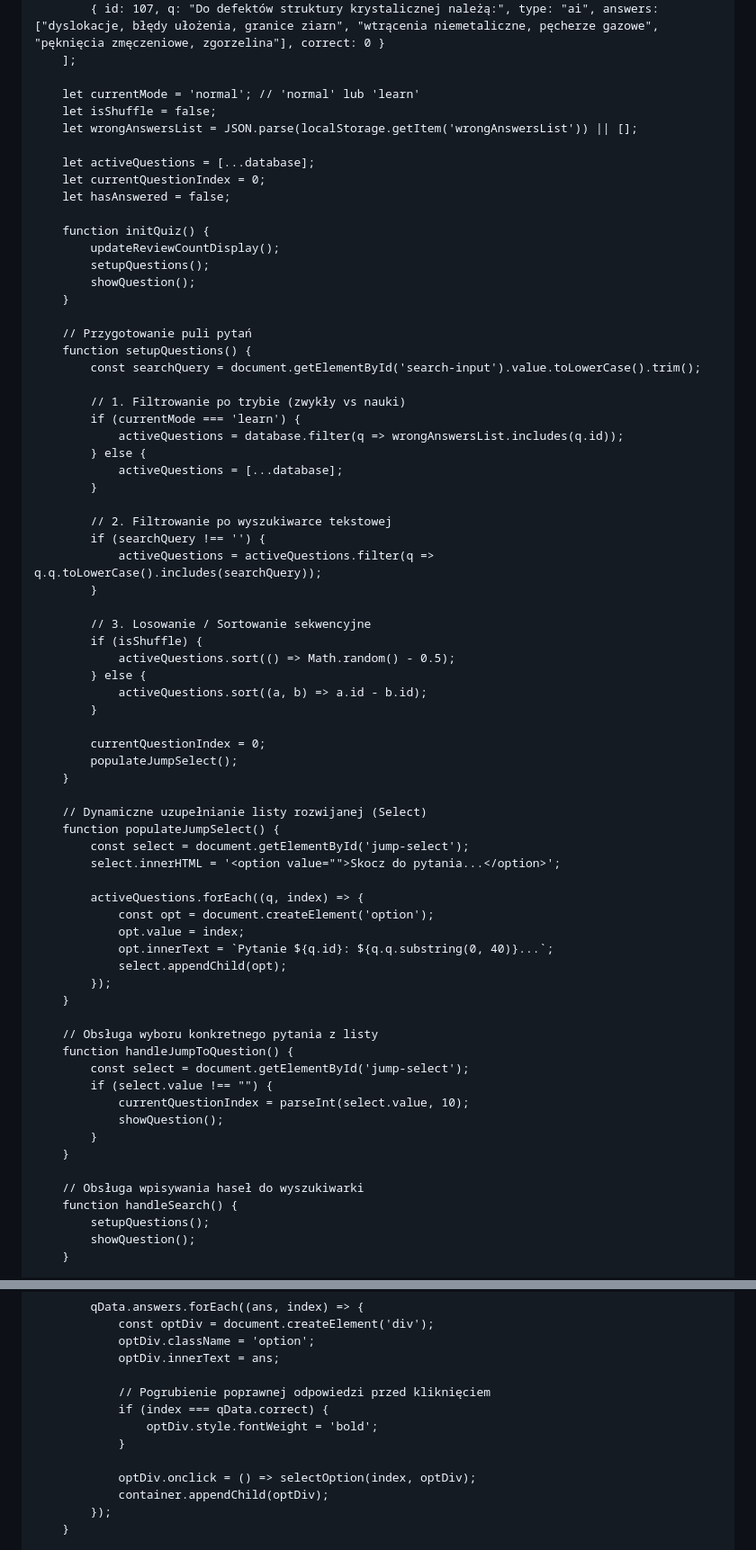
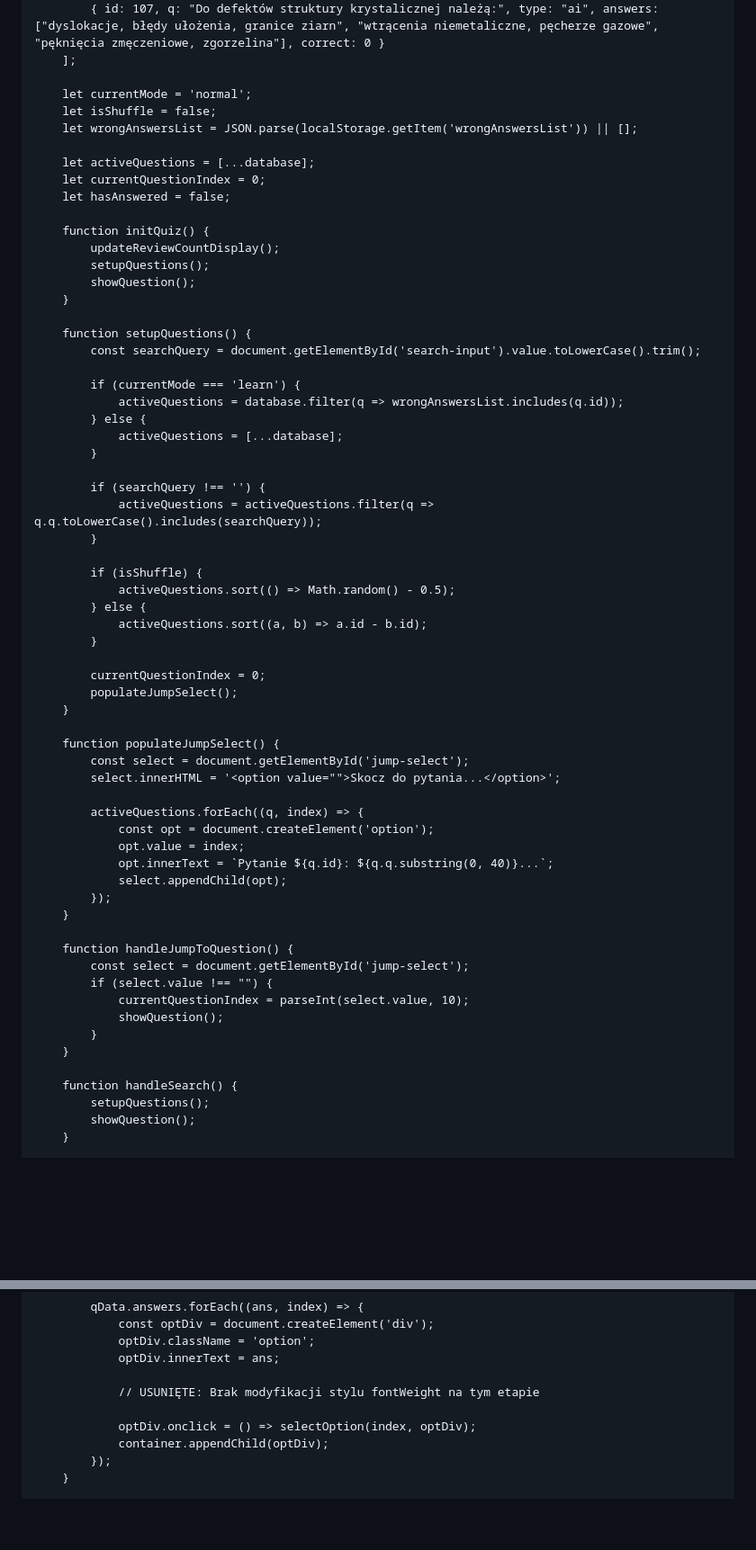
Before and after one commit to FluFoox/fiszki, a Markdown page: README.md, 2 parts joined by grey strips. Shown at 90% size. GitHub-like rendering; blank space fills up the shorter version.

```diff
--- a/README.md
+++ b/README.md
@@ -395,7 +396,7 @@
             { id: 107, q: "Do defektów struktury krystalicznej należą:", type: "ai", answers: ["dyslokacje, błędy ułożenia, granice ziarn", "wtrącenia niemetaliczne, pęcherze gazowe", "pęknięcia zmęczeniowe, zgorzelina"], correct: 0 }
         ];
 
-        let currentMode = 'normal'; // 'normal' lub 'learn'
+        let currentMode = 'normal';
         let isShuffle = false;
         let wrongAnswersList = JSON.parse(localStorage.getItem('wrongAnswersList')) || [];
 
@@ -409,23 +410,19 @@
             showQuestion();
         }
 
-        // Przygotowanie puli pytań
         function setupQuestions() {
             const searchQuery = document.getElementById('search-input').value.toLowerCase().trim();
 
-            // 1. Filtrowanie po trybie (zwykły vs nauki)
             if (currentMode === 'learn') {
                 activeQuestions = database.filter(q => wrongAnswersList.includes(q.id));
             } else {
                 activeQuestions = [...database];
             }
 
-            // 2. Filtrowanie po wyszukiwarce tekstowej
             if (searchQuery !== '') {
                 activeQuestions = activeQuestions.filter(q => q.q.toLowerCase().includes(searchQuery));
             }
 
-            // 3. Losowanie / Sortowanie sekwencyjne
             if (isShuffle) {
                 activeQuestions.sort(() => Math.random() - 0.5);
             } else {
@@ -436,7 +433,6 @@
             populateJumpSelect();
         }
 
-        // Dynamiczne uzupełnianie listy rozwijanej (Select)
         function populateJumpSelect() {
             const select = document.getElementById('jump-select');
             select.innerHTML = '<option value="">Skocz do pytania...</option>';
@@ -449,7 +445,6 @@
             });
         }
 
-        // Obsługa wyboru konkretnego pytania z listy
         function handleJumpToQuestion() {
             const select = document.getElementById('jump-select');
             if (select.value !== "") {
@@ -458,7 +453,6 @@
             }
         }
 
-        // Obsługa wpisywania haseł do wyszukiwarki
         function handleSearch() {
             setupQuestions();
             showQuestion();
@@ -543,10 +535,7 @@
                 optDiv.className = 'option';
                 optDiv.innerText = ans;
 
-                // Pogrubienie poprawnej odpowiedzi przed kliknięciem
-                if (index === qData.correct) {
-                    optDiv.style.fontWeight = 'bold';
-                }
+                // USUNIĘTE: Brak modyfikacji stylu fontWeight na tym etapie
 
                 optDiv.onclick = () => selectOption(index, optDiv);
                 container.appendChild(optDiv);
```
Also changed, not shown: other parts of README.md (+4 -5 lines).
